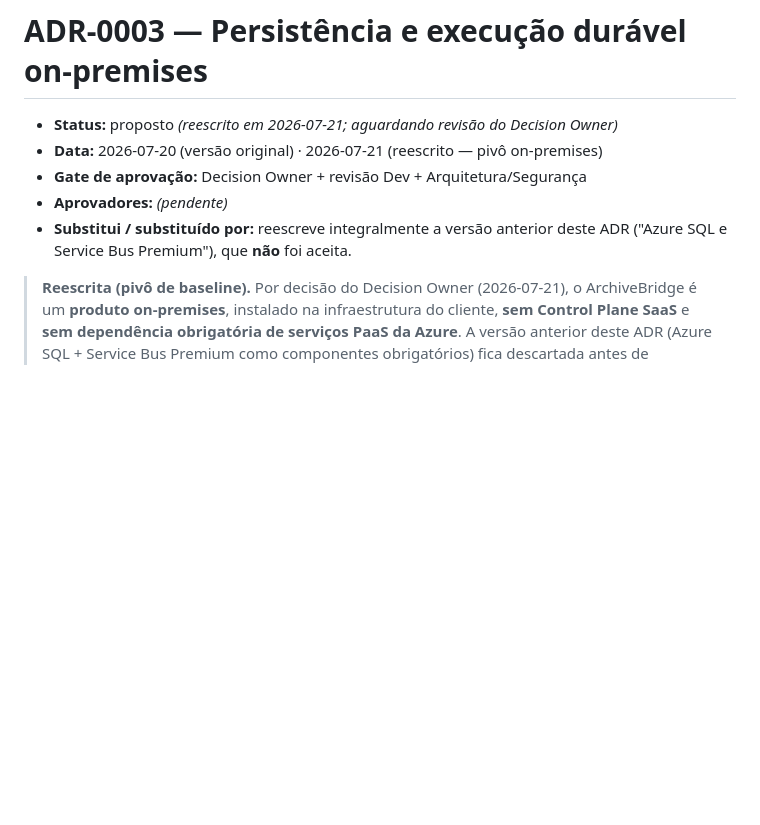
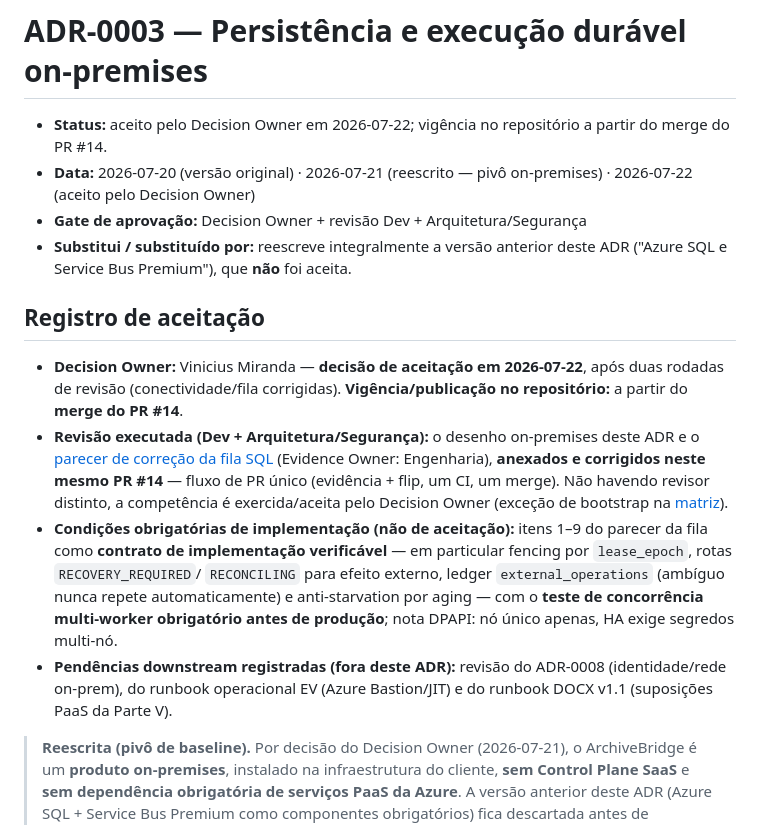
Before and after one commit to viniciusmiranda022-pixel/ArchiveBridge, a Markdown page: docs/adr/0003-azure-sql-e-service-bus-premium.md, the part around the change. Drawn GitHub-style; blank space fills up the shorter version.

Commit message:
docs(adr): accept ADR-0003 (on-premises persistence and durable execution)
Flip formal proposto -> aceito no MESMO PR #14 (fluxo de PR único:
evidência + flip, um CI, um merge), autorizado pelo Decision Owner.

- ADR-0003: status aceito; Registro de aceitação (Decision Owner Vinicius
  Miranda, decisão 2026-07-22; vigência no merge do PR #14; revisão Dev +
  Arquitetura/Segurança pelo desenho on-premises e pelo parecer da fila
  SQL corrigido neste PR); condições obrigatórias de implementação: itens
  1-9 do parecer (fencing lease_epoch, RECOVERY_REQUIRED/RECONCILING para
  efeito externo, ledger external_operations com ambíguo nunca repetido
  automaticamente, anti-starvation por aging) + teste multi-worker
  obrigatório antes de produção + nota DPAPI/HA; pendências downstream
  registradas (ADR-0008, runbook EV, DOCX v1.1)
- README e matriz: status do 0003 -> aceito

Aceitos: 0001, 0002, 0003, 0007, 0013 (5 de 8). Sem scaffolding .NET.

Co-Authored-By: Claude Fable 5 <noreply@anthropic.com>
Claude-Session: https://claude.ai/code/session_01UV9KvCK42tokZM1hpVTcka

```diff
--- a/docs/adr/0003-azure-sql-e-service-bus-premium.md
+++ b/docs/adr/0003-azure-sql-e-service-bus-premium.md
@@ -1,11 +1,35 @@
 # ADR-0003 — Persistência e execução durável on-premises
 
-- **Status:** proposto _(reescrito em 2026-07-21; aguardando revisão do Decision Owner)_
-- **Data:** 2026-07-20 (versão original) · 2026-07-21 (reescrito — pivô on-premises)
+- **Status:** aceito pelo Decision Owner em 2026-07-22; vigência no
+  repositório a partir do merge do PR #14.
+- **Data:** 2026-07-20 (versão original) · 2026-07-21 (reescrito — pivô
+  on-premises) · 2026-07-22 (aceito pelo Decision Owner)
 - **Gate de aprovação:** Decision Owner + revisão Dev + Arquitetura/Segurança
-- **Aprovadores:** _(pendente)_
 - **Substitui / substituído por:** reescreve integralmente a versão anterior
   deste ADR ("Azure SQL e Service Bus Premium"), que **não** foi aceita.
+
+## Registro de aceitação
+
+- **Decision Owner:** Vinicius Miranda — **decisão de aceitação em
+  2026-07-22**, após duas rodadas de revisão (conectividade/fila corrigidas).
+  **Vigência/publicação no repositório:** a partir do **merge do PR #14**.
+- **Revisão executada (Dev + Arquitetura/Segurança):** o desenho on-premises
+  deste ADR e o
+  [parecer de correção da fila SQL](evidence/0003-parecer-fila-sql-onprem.md)
+  (Evidence Owner: Engenharia), **anexados e corrigidos neste mesmo PR #14**
+  — fluxo de PR único (evidência + flip, um CI, um merge). Não havendo
+  revisor distinto, a competência é exercida/aceita pelo Decision Owner
+  (exceção de bootstrap na [matriz](gate-closure-matrix.md)).
+- **Condições obrigatórias de implementação (não de aceitação):** itens 1–9
+  do parecer da fila como **contrato de implementação verificável** — em
+  particular fencing por `lease_epoch`, rotas `RECOVERY_REQUIRED`/
+  `RECONCILING` para efeito externo, ledger `external_operations`
+  (ambíguo nunca repete automaticamente) e anti-starvation por aging —
+  com o **teste de concorrência multi-worker obrigatório antes de
+  produção**; nota DPAPI: nó único apenas, HA exige segredos multi-nó.
+- **Pendências downstream registradas (fora deste ADR):** revisão do
+  ADR-0008 (identidade/rede on-prem), do runbook operacional EV (Azure
+  Bastion/JIT) e do runbook DOCX v1.1 (suposições PaaS da Parte V).
 
 > **Reescrita (pivô de baseline).** Por decisão do Decision Owner
 > (2026-07-21), o ArchiveBridge é um **produto on-premises**, instalado na
```
Also changed, not shown: docs/adr/README.md (+1 -1 lines), docs/adr/gate-closure-matrix.md (+1 -1 lines).
